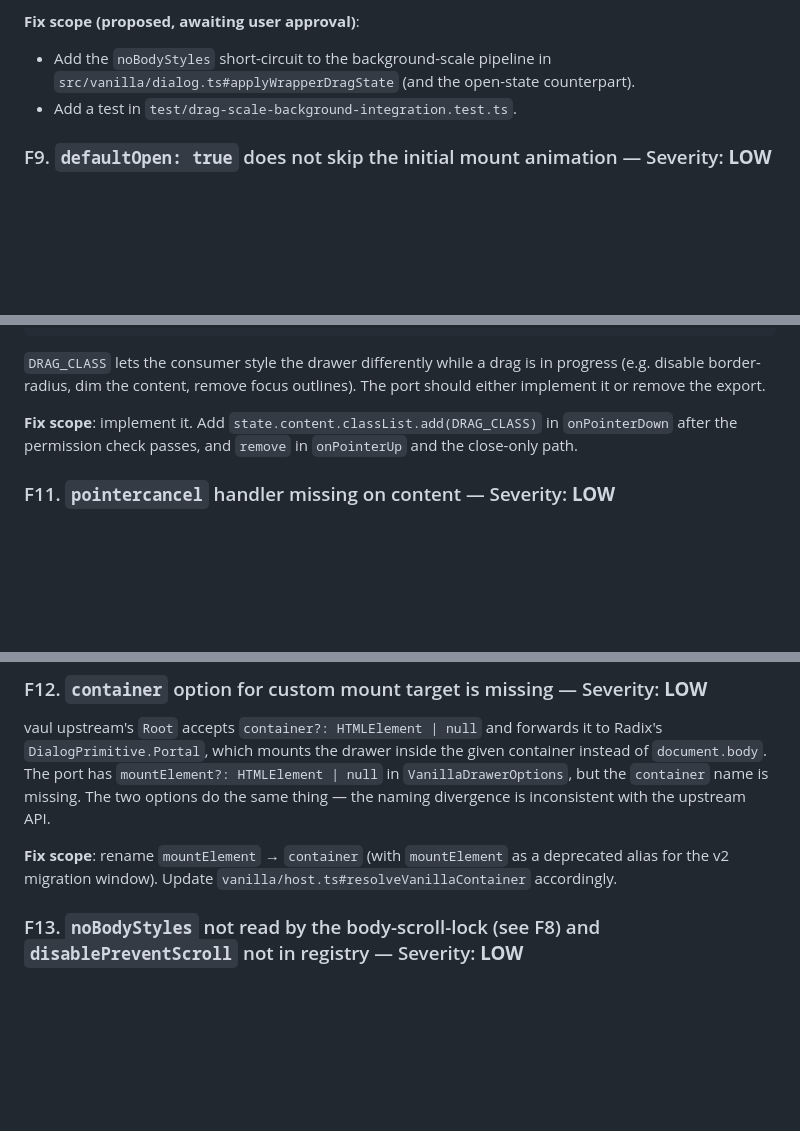
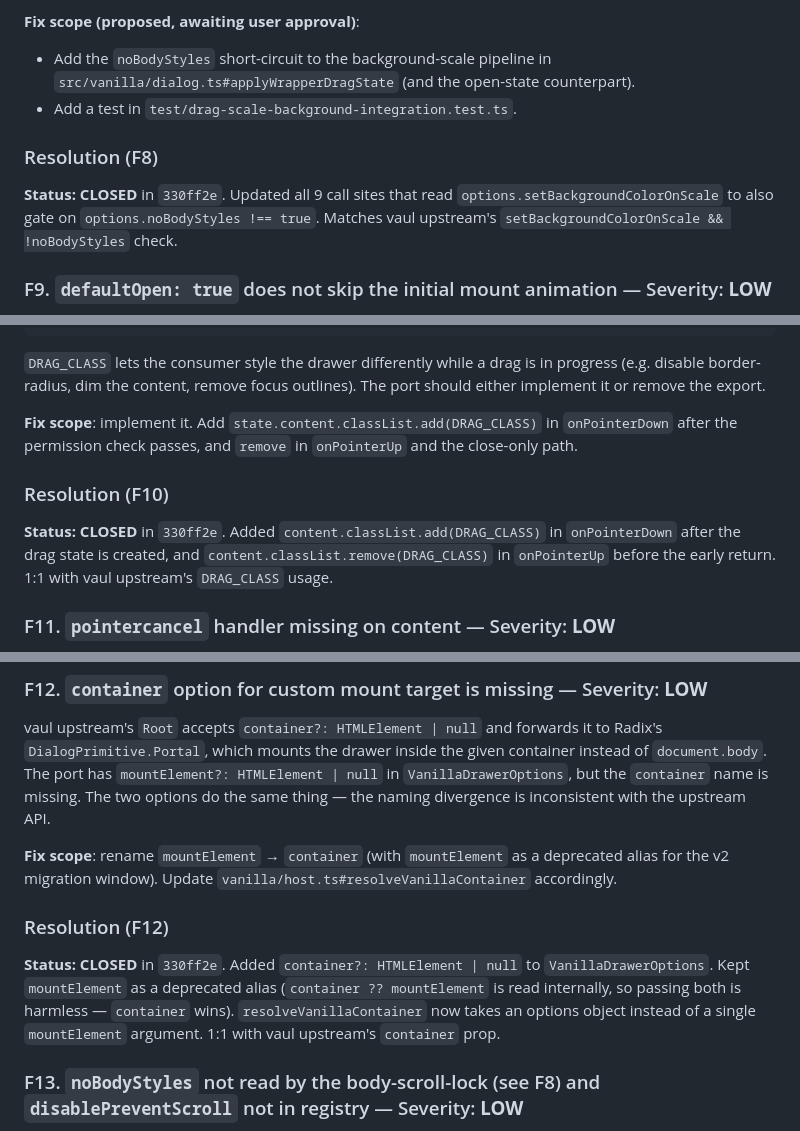
Before and after one commit to samline/drawer, a Markdown page: .agents/issues/2026-07-27-forensic-animation-audit-vs-vaul-upstream.md, 3 parts joined by grey strips. GitHub-like rendering; blank space fills up the shorter version.

```diff
--- a/.agents/issues/2026-07-27-forensic-animation-audit-vs-vaul-upstream.md
+++ b/.agents/issues/2026-07-27-forensic-animation-audit-vs-vaul-upstream.md
@@ -762,6 +797,13 @@ vaul upstream has a real check: `setBackgroundColorOnScale &&
   the open-state counterpart).
 - Add a test in `test/drag-scale-background-integration.test.ts`.
 
+### Resolution (F8)
+
+**Status: CLOSED** in `330ff2e`. Updated all 9 call sites that read
+`options.setBackgroundColorOnScale` to also gate on
+`options.noBodyStyles !== true`. Matches vaul upstream's
+`setBackgroundColorOnScale && !noBodyStyles` check.
+
 ### F9. `defaultOpen: true` does not skip the initial mount animation — Severity: **LOW**
 
 **Symptom**: a drawer created with `defaultOpen: true` (or
@@ -846,6 +888,13 @@ remove the export.
 in `onPointerDown` after the permission check passes, and
 `remove` in `onPointerUp` and the close-only path.
 
+### Resolution (F10)
+
+**Status: CLOSED** in `330ff2e`. Added `content.classList.add(DRAG_CLASS)`
+in `onPointerDown` after the drag state is created, and
+`content.classList.remove(DRAG_CLASS)` in `onPointerUp` before the
+early return. 1:1 with vaul upstream's `DRAG_CLASS` usage.
+
 ### F11. `pointercancel` handler missing on content — Severity: **LOW**
 
 The port listens for `pointerdown` / `pointermove` / `pointerup` on
@@ -888,6 +937,15 @@ inconsistent with the upstream API.
 **Fix scope**: rename `mountElement` → `container` (with
 `mountElement` as a deprecated alias for the v2 migration window).
 Update `vanilla/host.ts#resolveVanillaContainer` accordingly.
+
+### Resolution (F12)
+
+**Status: CLOSED** in `330ff2e`. Added `container?: HTMLElement | null`
+to `VanillaDrawerOptions`. Kept `mountElement` as a deprecated alias
+(`container ?? mountElement` is read internally, so passing both is
+harmless — `container` wins). `resolveVanillaContainer` now takes an
+options object instead of a single `mountElement` argument. 1:1 with
+vaul upstream's `container` prop.
 
 ### F13. `noBodyStyles` not read by the body-scroll-lock (see F8) and `disablePreventScroll` not in registry — Severity: **LOW**
 
```
Also changed, not shown: other parts of .agents/issues/2026-07-27-forensic-animation-audit-vs-vaul-upstream.md (+71 -21 lines).
